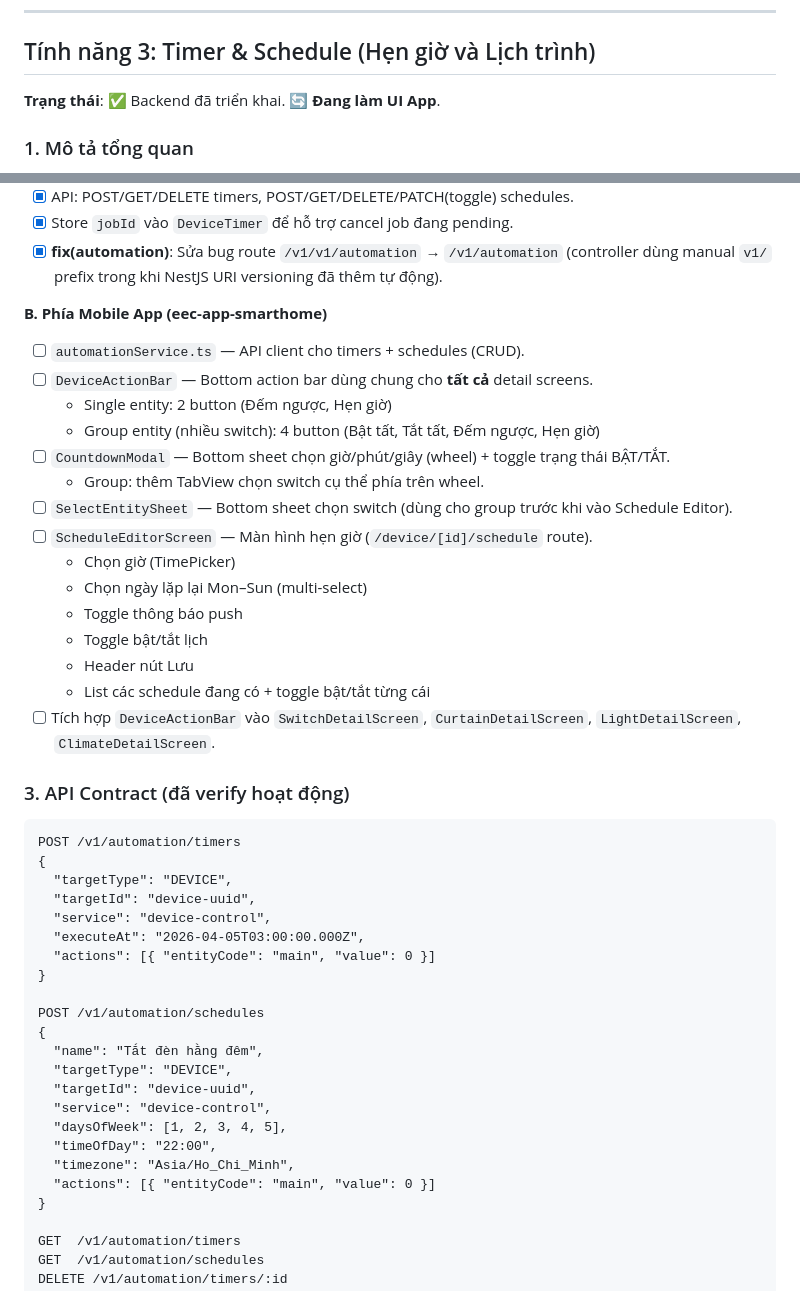
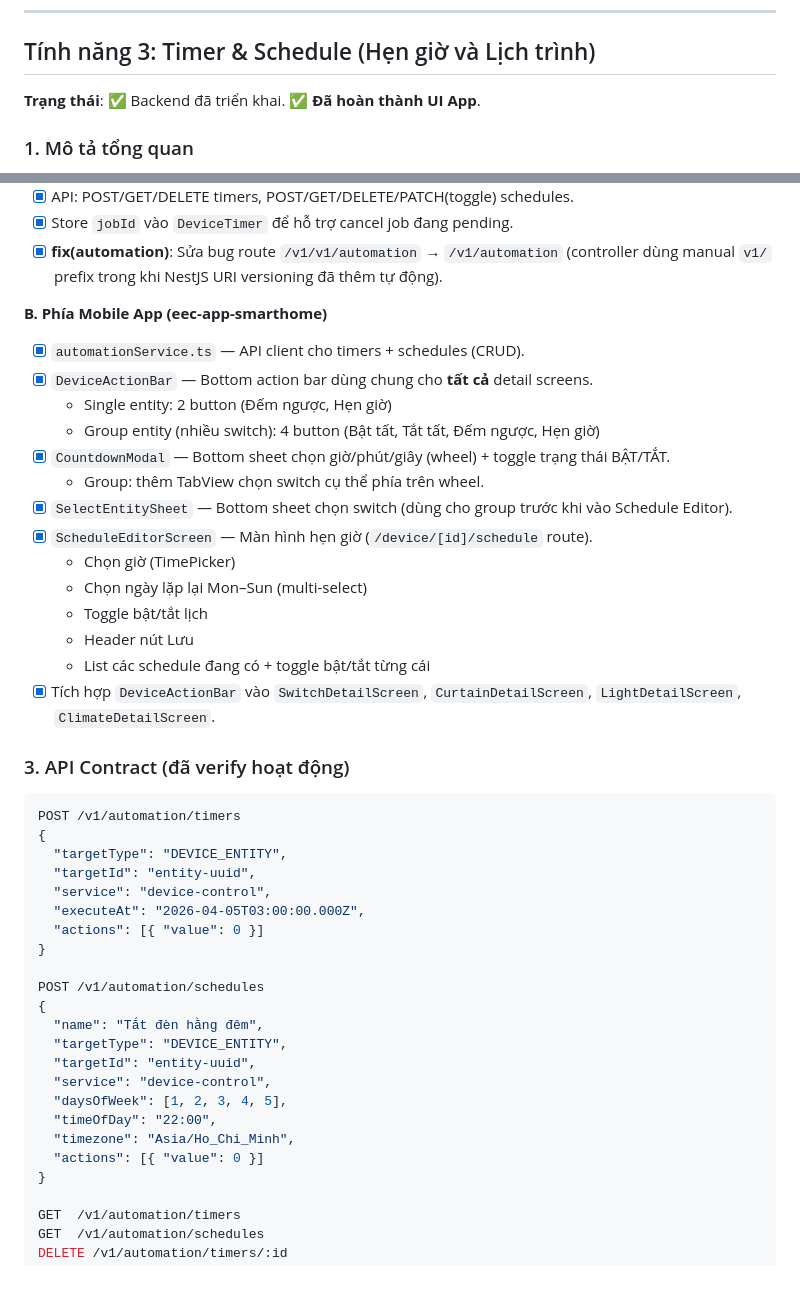
Before and after one commit to lephuvu1994/euro-smart-server, a Markdown page: .agents/smarthome_todo.md, 2 parts joined by grey strips. Rendered like a GitHub page.

Commit message:
docs: update ToDo state for Schedule & Timer UI to completed

````diff
--- a/.agents/smarthome_todo.md
+++ b/.agents/smarthome_todo.md
@@ -69,7 +69,7 @@ Tính năng cho phép chủ sở hữu thiết bị (Owner) có thể chia sẻ
 
 ## Tính năng 3: Timer & Schedule (Hẹn giờ và Lịch trình)
 
-**Trạng thái**: ✅ Backend đã triển khai. 🔄 **Đang làm UI App**.
+**Trạng thái**: ✅ Backend đã triển khai. ✅ **Đã hoàn thành UI App**.
 
 ### 1. Mô tả tổng quan
 
@@ -88,44 +88,43 @@ Cho phép người dùng đặt lịch bật/tắt thiết bị theo thời gian
 
 **B. Phía Mobile App (eec-app-smarthome)**
 
-- [ ] `automationService.ts` — API client cho timers + schedules (CRUD).
-- [ ] `DeviceActionBar` — Bottom action bar dùng chung cho **tất cả** detail screens.
+- [x] `automationService.ts` — API client cho timers + schedules (CRUD).
+- [x] `DeviceActionBar` — Bottom action bar dùng chung cho **tất cả** detail screens.
   - Single entity: 2 button (Đếm ngược, Hẹn giờ)
   - Group entity (nhiều switch): 4 button (Bật tất, Tắt tất, Đếm ngược, Hẹn giờ)
-- [ ] `CountdownModal` — Bottom sheet chọn giờ/phút/giây (wheel) + toggle trạng thái BẬT/TẮT.
+- [x] `CountdownModal` — Bottom sheet chọn giờ/phút/giây (wheel) + toggle trạng thái BẬT/TẮT.
   - Group: thêm TabView chọn switch cụ thể phía trên wheel.
-- [ ] `SelectEntitySheet` — Bottom sheet chọn switch (dùng cho group trước khi vào Schedule Editor).
-- [ ] `ScheduleEditorScreen` — Màn hình hẹn giờ (`/device/[id]/schedule` route).
+- [x] `SelectEntitySheet` — Bottom sheet chọn switch (dùng cho group trước khi vào Schedule Editor).
+- [x] `ScheduleEditorScreen` — Màn hình hẹn giờ (`/device/[id]/schedule` route).
   - Chọn giờ (TimePicker)
   - Chọn ngày lặp lại Mon–Sun (multi-select)
-  - Toggle thông báo push
   - Toggle bật/tắt lịch
   - Header nút Lưu
   - List các schedule đang có + toggle bật/tắt từng cái
-- [ ] Tích hợp `DeviceActionBar` vào `SwitchDetailScreen`, `CurtainDetailScreen`, `LightDetailScreen`, `ClimateDetailScreen`.
+- [x] Tích hợp `DeviceActionBar` vào `SwitchDetailScreen`, `CurtainDetailScreen`, `LightDetailScreen`, `ClimateDetailScreen`.
 
 ### 3. API Contract (đã verify hoạt động)
 
-```
+```json
 POST /v1/automation/timers
 {
-  "targetType": "DEVICE",
-  "targetId": "device-uuid",
+  "targetType": "DEVICE_ENTITY",
+  "targetId": "entity-uuid",
   "service": "device-control",
   "executeAt": "2026-04-05T03:00:00.000Z",
-  "actions": [{ "entityCode": "main", "value": 0 }]
+  "actions": [{ "value": 0 }]
 }
 
 POST /v1/automation/schedules
 {
   "name": "Tắt đèn hằng đêm",
-  "targetType": "DEVICE",
-  "targetId": "device-uuid",
+  "targetType": "DEVICE_ENTITY",
+  "targetId": "entity-uuid",
   "service": "device-control",
   "daysOfWeek": [1, 2, 3, 4, 5],
   "timeOfDay": "22:00",
   "timezone": "Asia/Ho_Chi_Minh",
-  "actions": [{ "entityCode": "main", "value": 0 }]
+  "actions": [{ "value": 0 }]
 }
 
 GET  /v1/automation/timers
````
Also changed, not shown: .agents/ble_ỉmpove_featute.md (deleted, +0 -46 lines), .agents/gemini_review_context.md (deleted, +0 -31 lines).
